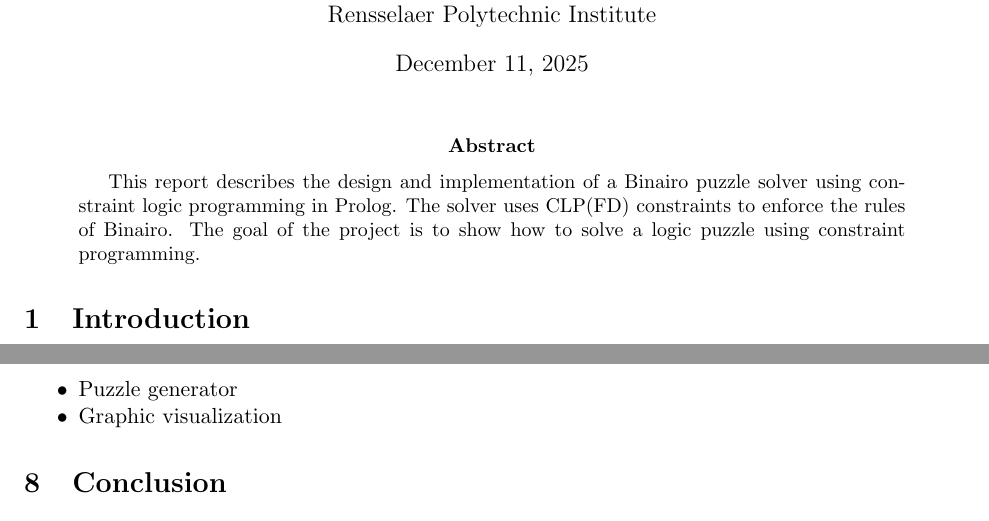
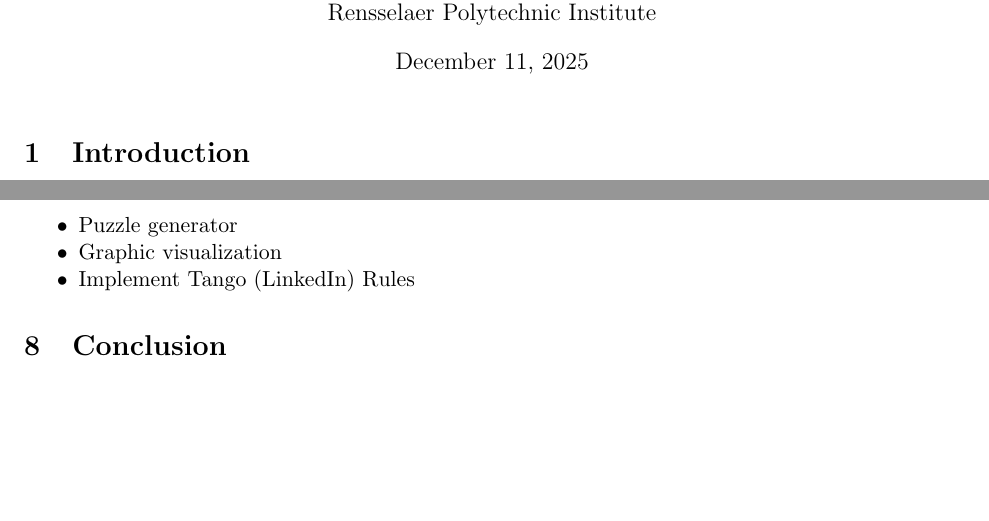
Before and after one commit to max1dyer/Logic-Based-AI-Binairo, a LaTeX document (writeup.tex): two parts of pages 1 and 4 of 4, joined at a grey line, cut so that both start at the same text, the shorter picture padded with empty space. Compiled offline with pdfLaTeX.

Commit message:
remove abstract

```diff
--- a/writeup.tex
+++ b/writeup.tex
@@ -15,10 +15,6 @@
 \begin{document}
 
 \maketitle
-
-\begin{abstract}
-This report describes the design and implementation of a Binairo puzzle solver using constraint logic programming in Prolog. The solver uses CLP(FD) constraints to enforce the rules of Binairo. The goal of the project is to show how to solve a logic puzzle using constraint programming.
-\end{abstract}
 
 \section{Introduction}
 Binairo is a logic puzzle in which a board can be filled in with 0s and 1s using the pre-filled values and logic rules. This project implements a solver for Binairo using Prolog's \texttt{clpfd} library. The purpose of this project is to explore how constraint programming can solve deterministic logic puzzles without brute-force search.
@@ -127,6 +123,7 @@ Potential extensions include:
 \begin{itemize}[noitemsep]
     \item Puzzle generator
     \item Graphic visualization
+    \item Implement Tango (LinkedIn) Rules
 \end{itemize}
 
 \section{Conclusion}
```
